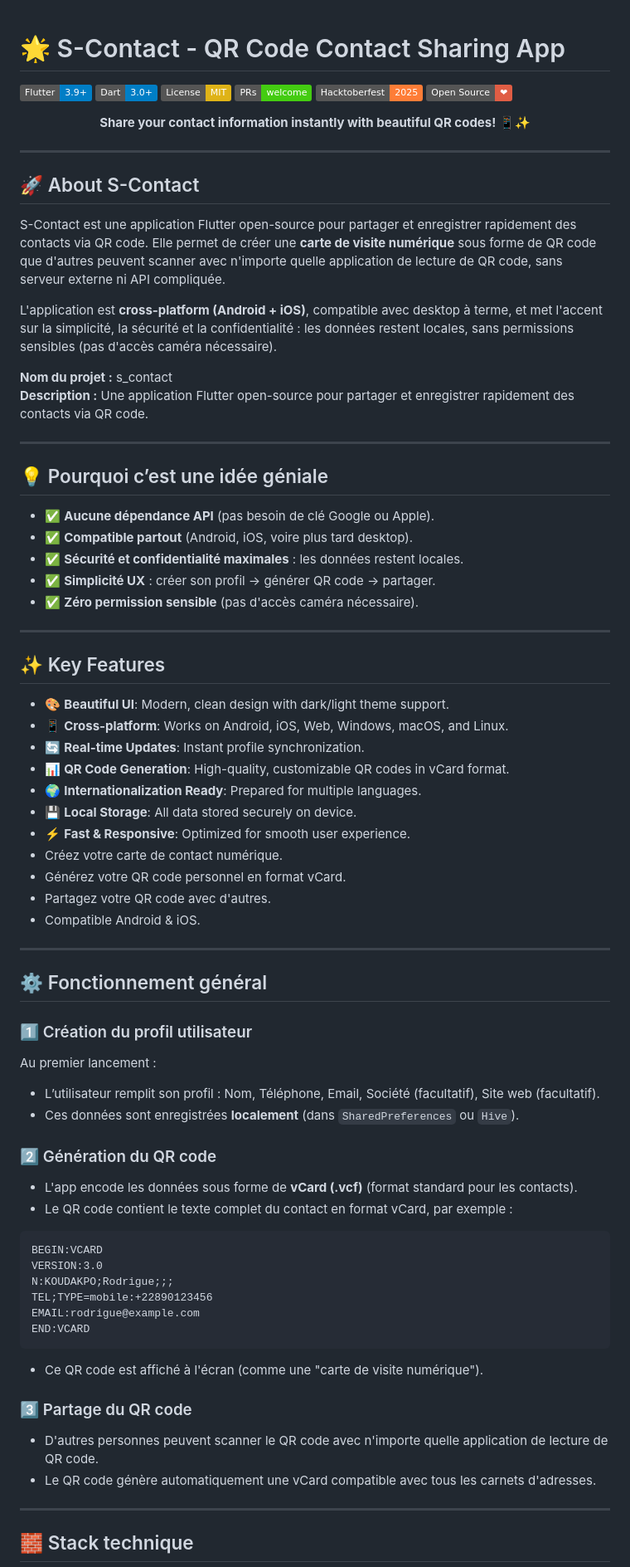
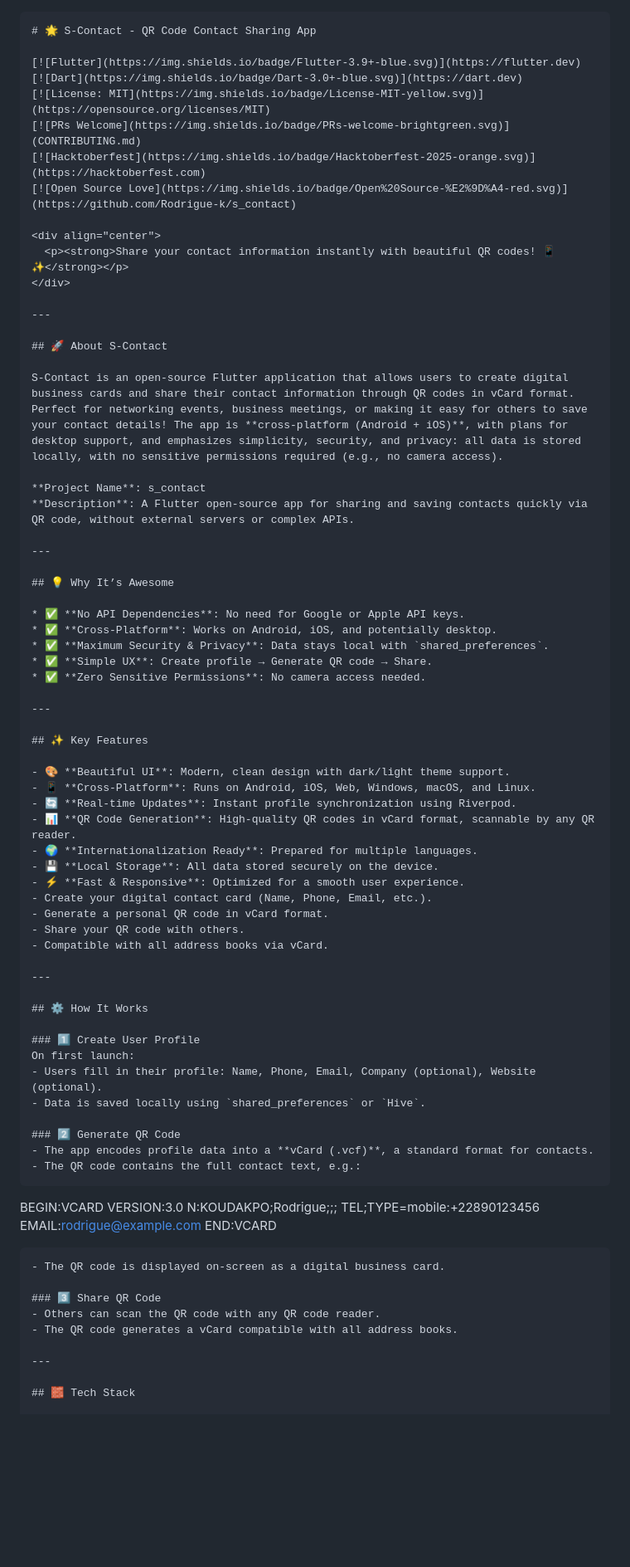
Before and after one commit to Rodrigue-k/s_contact, a Markdown page: README.md, the part around one of its changes. Shown at 83% size. Rendered like a GitHub page; badges without logos; blank space fills up the shorter version.

````diff
--- a/README.md
+++ b/README.md
@@ -1,3 +1,4 @@
+```markdown
 # 🌟 S-Contact - QR Code Contact Sharing App
 
 [![Flutter](https://img.shields.io/badge/Flutter-3.9+-blue.svg)](https://flutter.dev)
@@ -15,72 +16,64 @@
 
 ## 🚀 About S-Contact
 
-S-Contact est une application Flutter open-source pour partager et enregistrer rapidement des contacts via QR code. Elle permet de créer une **carte de visite numérique** sous forme de QR code que d'autres peuvent scanner avec n'importe quelle application de lecture de QR code, sans serveur externe ni API compliquée.
+S-Contact is an open-source Flutter application that allows users to create digital business cards and share their contact information through QR codes in vCard format. Perfect for networking events, business meetings, or making it easy for others to save your contact details! The app is **cross-platform (Android + iOS)**, with plans for desktop support, and emphasizes simplicity, security, and privacy: all data is stored locally, with no sensitive permissions required (e.g., no camera access).
 
-L'application est **cross-platform (Android + iOS)**, compatible avec desktop à terme, et met l'accent sur la simplicité, la sécurité et la confidentialité : les données restent locales, sans permissions sensibles (pas d'accès caméra nécessaire).
-
-**Nom du projet :** s_contact
-**Description :** Une application Flutter open-source pour partager et enregistrer rapidement des contacts via QR code.
+**Project Name**: s_contact
+**Description**: A Flutter open-source app for sharing and saving contacts quickly via QR code, without external servers or complex APIs.
 
 ---
 
-## 💡 Pourquoi c’est une idée géniale
+## 💡 Why It’s Awesome
 
-* ✅ **Aucune dépendance API** (pas besoin de clé Google ou Apple).
-* ✅ **Compatible partout** (Android, iOS, voire plus tard desktop).
-* ✅ **Sécurité et confidentialité maximales** : les données restent locales.
-* ✅ **Simplicité UX** : créer son profil → générer QR code → partager.
-* ✅ **Zéro permission sensible** (pas d'accès caméra nécessaire).
+* ✅ **No API Dependencies**: No need for Google or Apple API keys.
+* ✅ **Cross-Platform**: Works on Android, iOS, and potentially desktop.
+* ✅ **Maximum Security & Privacy**: Data stays local with `shared_preferences`.
+* ✅ **Simple UX**: Create profile → Generate QR code → Share.
+* ✅ **Zero Sensitive Permissions**: No camera access needed.
 
 ---
 
 ## ✨ Key Features
 
 - 🎨 **Beautiful UI**: Modern, clean design with dark/light theme support.
-- 📱 **Cross-platform**: Works on Android, iOS, Web, Windows, macOS, and Linux.
-- 🔄 **Real-time Updates**: Instant profile synchronization.
-- 📊 **QR Code Generation**: High-quality, customizable QR codes in vCard format.
+- 📱 **Cross-Platform**: Runs on Android, iOS, Web, Windows, macOS, and Linux.
+- 🔄 **Real-time Updates**: Instant profile synchronization using Riverpod.
+- 📊 **QR Code Generation**: High-quality QR codes in vCard format, scannable by any QR reader.
 - 🌍 **Internationalization Ready**: Prepared for multiple languages.
-- 💾 **Local Storage**: All data stored securely on device.
-- ⚡ **Fast & Responsive**: Optimized for smooth user experience.
-- Créez votre carte de contact numérique.
-- Générez votre QR code personnel en format vCard.
-- Partagez votre QR code avec d'autres.
-- Compatible Android & iOS.
+- 💾 **Local Storage**: All data stored securely on the device.
+- ⚡ **Fast & Responsive**: Optimized for a smooth user experience.
+- Create your digital contact card (Name, Phone, Email, etc.).
+- Generate a personal QR code in vCard format.
+- Share your QR code with others.
+- Compatible with all address books via vCard.
 
 ---
 
-## ⚙️ Fonctionnement général
+## ⚙️ How It Works
 
-### 1️⃣ Création du profil utilisateur
+### 1️⃣ Create User Profile
+On first launch:
+- Users fill in their profile: Name, Phone, Email, Company (optional), Website (optional).
+- Data is saved locally using `shared_preferences` or `Hive`.
 
-Au premier lancement :
+### 2️⃣ Generate QR Code
+- The app encodes profile data into a **vCard (.vcf)**, a standard format for contacts.
+- The QR code contains the full contact text, e.g.:
+  ```
+  BEGIN:VCARD
+  VERSION:3.0
+  N:KOUDAKPO;Rodrigue;;;
+  TEL;TYPE=mobile:+22890123456
+  EMAIL:rodrigue@example.com
+  END:VCARD
+  ```
+- The QR code is displayed on-screen as a digital business card.
 
-* L’utilisateur remplit son profil : Nom, Téléphone, Email, Société (facultatif), Site web (facultatif).
-* Ces données sont enregistrées **localement** (dans `SharedPreferences` ou `Hive`).
-
-### 2️⃣ Génération du QR code
-
-* L'app encode les données sous forme de **vCard (.vcf)** (format standard pour les contacts).
-* Le QR code contient le texte complet du contact en format vCard, par exemple :
-
-```
-BEGIN:VCARD
-VERSION:3.0
-N:KOUDAKPO;Rodrigue;;;
-TEL;TYPE=mobile:+22890123456
-EMAIL:rodrigue@example.com
-END:VCARD
-```
-
-* Ce QR code est affiché à l'écran (comme une "carte de visite numérique").
-
-### 3️⃣ Partage du QR code
-
-* D'autres personnes peuvent scanner le QR code avec n'importe quelle application de lecture de QR code.
-* Le QR code génère automatiquement une vCard compatible avec tous les carnets d'adresses.
+### 3️⃣ Share QR Code
+- Others can scan the QR code with any QR code reader.
+- The QR code generates a vCard compatible with all address books.
 
 ---
 
-## 🧱 Stack technique
+## 🧱 Tech Stack
 
````
Also changed, not shown: other parts of README.md (+165 -97 lines).
